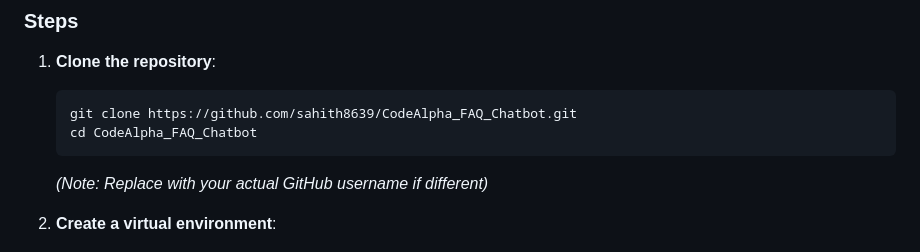
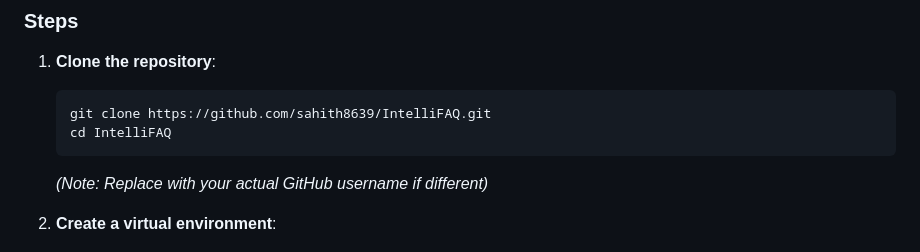
Before and after one commit to sahith8639/IntelliFAQ, a Markdown page: README.md, the part around the change. Rendered like a GitHub page.

Commit message:
Change repository name in README steps
Updated repository clone instructions to reflect new repository name.

````diff
--- a/README.md
+++ b/README.md
@@ -94,8 +94,8 @@ graph TD
 ### Steps
 1. **Clone the repository**:
    ```bash
-   git clone https://github.com/sahith8639/CodeAlpha_FAQ_Chatbot.git
-   cd CodeAlpha_FAQ_Chatbot
+   git clone https://github.com/sahith8639/IntelliFAQ.git
+   cd IntelliFAQ
    ```
    *(Note: Replace with your actual GitHub username if different)*
 
````
